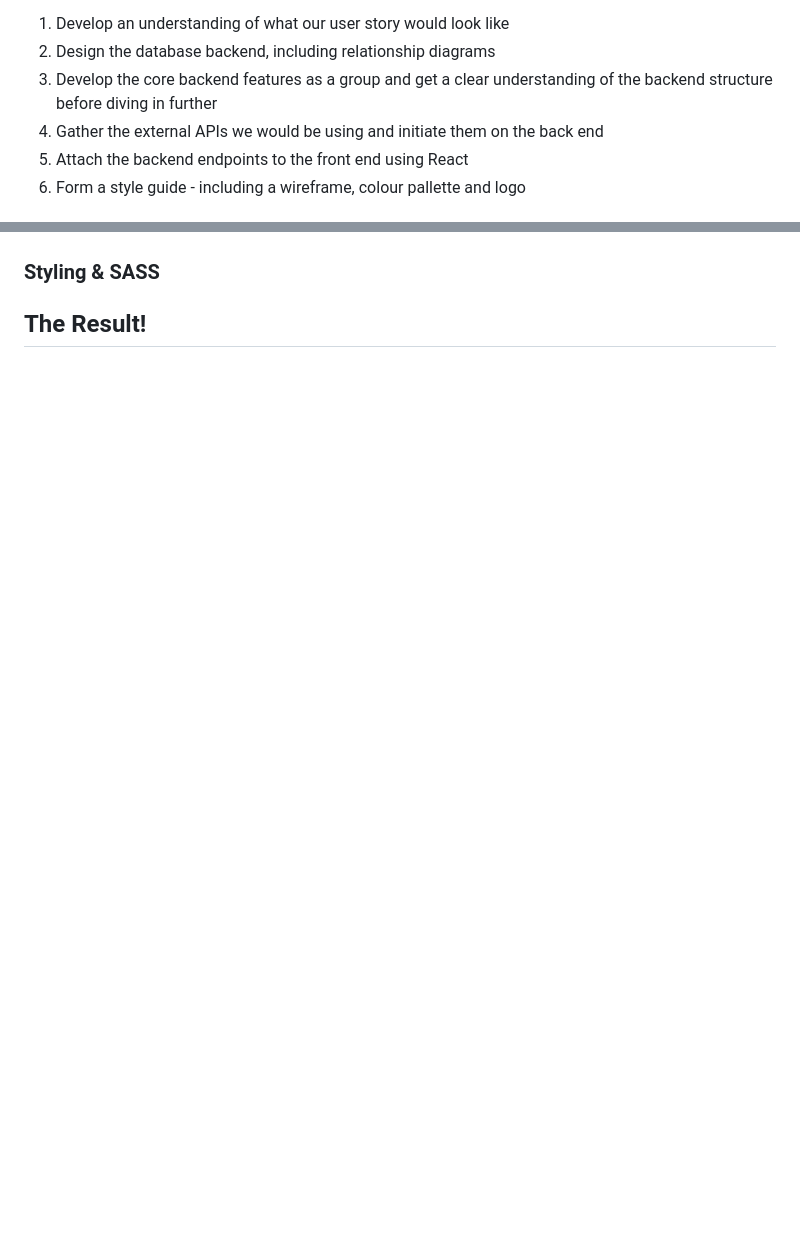
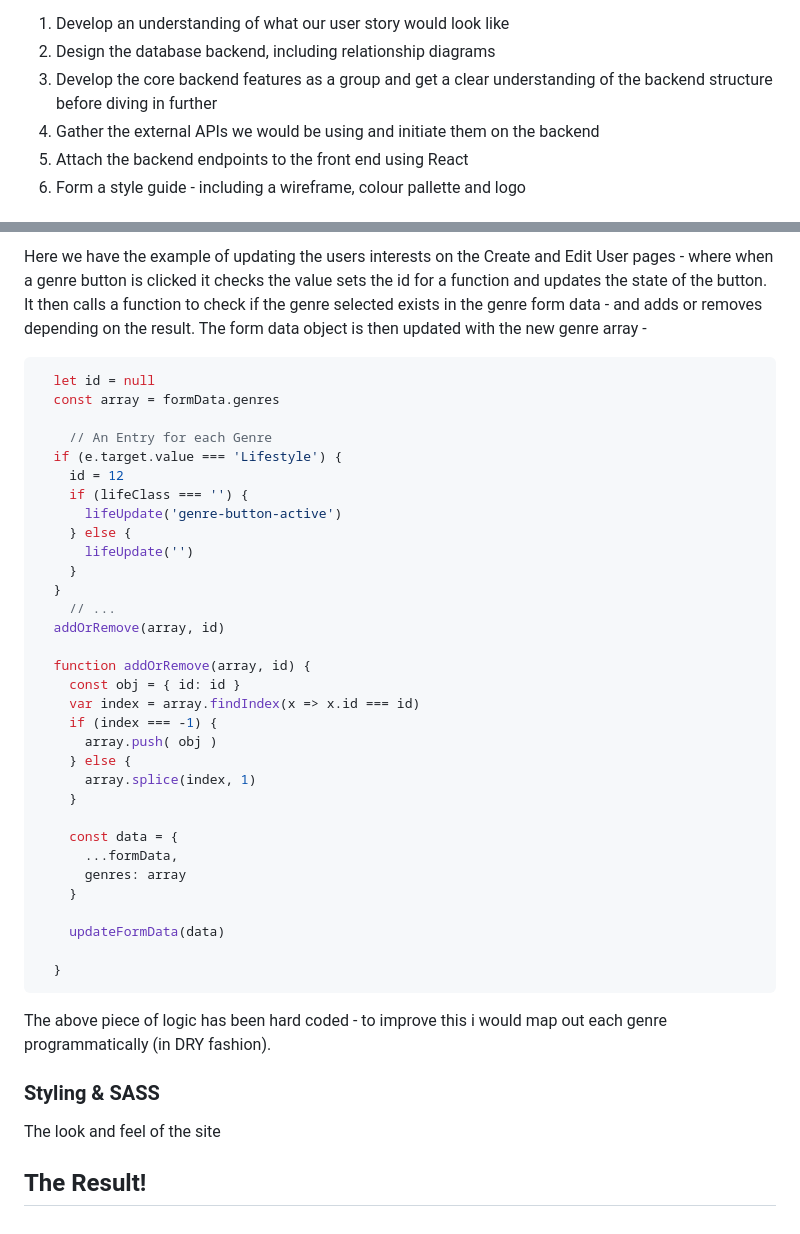
Before and after one commit to superDreamcrypto/my-project, a Markdown page: README.md, 2 parts joined by grey strips. Drawn GitHub-style; blank space fills up the shorter version.

Commit message:
readme upd8

````diff
--- a/README.md
+++ b/README.md
@@ -54,7 +54,7 @@ In order to work as a team and develop coherently - we took time looking at the
 1. Develop an understanding of what our user story would look like
 2. Design the database backend, including relationship diagrams
 3. Develop the core backend features as a group and get a clear understanding of the backend structure before diving in further
-4. Gather the external APIs we would be using and initiate them on the back end
+4. Gather the external APIs we would be using and initiate them on the backend
 5. Attach the backend endpoints to the front end using React
 6. Form a style guide - including a wireframe, colour pallette and logo
 
@@ -189,4 +221,43 @@ class PopulateUserSchema(ma.SQLAlchemyAutoSchema, BaseSchema):
+Here we have the example of updating the users interests on the Create and Edit User pages - where when a genre button is clicked it checks the value sets the id for a function and updates the state of the button. It then calls a function to check if the genre selected exists in the genre form data - and adds or removes depending on the result. The form data object is then updated with the new genre array -
+
+```javascript
+  let id = null
+  const array = formData.genres
+
+    // An Entry for each Genre
+  if (e.target.value === 'Lifestyle') {
+    id = 12
+    if (lifeClass === '') {
+      lifeUpdate('genre-button-active')
+    } else {
+      lifeUpdate('')
+    }
+  }
+    // ...
+  addOrRemove(array, id)
+
+  function addOrRemove(array, id) {
+    const obj = { id: id }
+    var index = array.findIndex(x => x.id === id)
+    if (index === -1) {
+      array.push( obj )
+    } else {
+      array.splice(index, 1)
+    }
+
+    const data = {
+      ...formData,
+      genres: array
+    }
+
+    updateFormData(data)
+
+  }
+```
+The above piece of logic has been hard coded - to improve this i would map out each genre programmatically (in DRY fashion).
 
 ### Styling & SASS
 
+The look and feel of the site
+
 ## The Result!
````
Also changed, not shown: other parts of README.md (+34 -2 lines), README_files/relationship_diagram.png.
